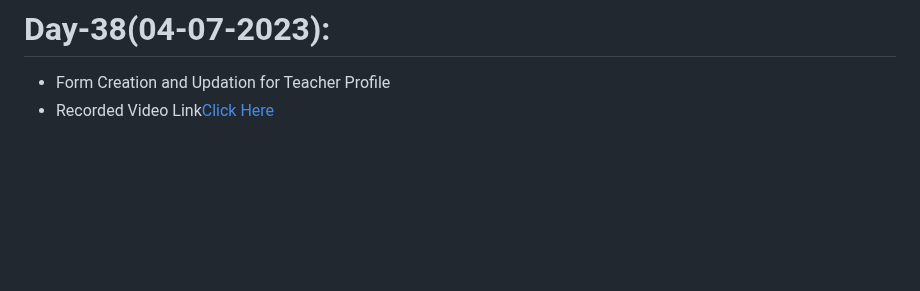
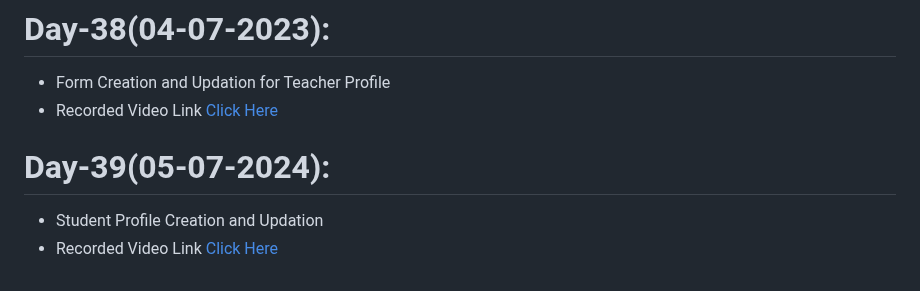
Before and after one commit to AP-Skill-Development-Corporation/Python-Django-Internship-I-2023, a Markdown page: README.md, the part around the change. Drawn GitHub-style; blank space fills up the shorter version.

```diff
--- a/README.md
+++ b/README.md
@@ -151,4 +151,7 @@ Web Technology Django Framework [Python] - Internship [2023-2024]
   - Recorded Video Link [Click Here]()
 # Day-38(04-07-2023):
   - Form Creation and Updation for Teacher Profile
-  - Recorded Video Link[Click Here]()
+  - Recorded Video Link [Click Here]()
+# Day-39(05-07-2024):
+  - Student Profile Creation and Updation
+  - Recorded Video Link [Click Here]()
```
